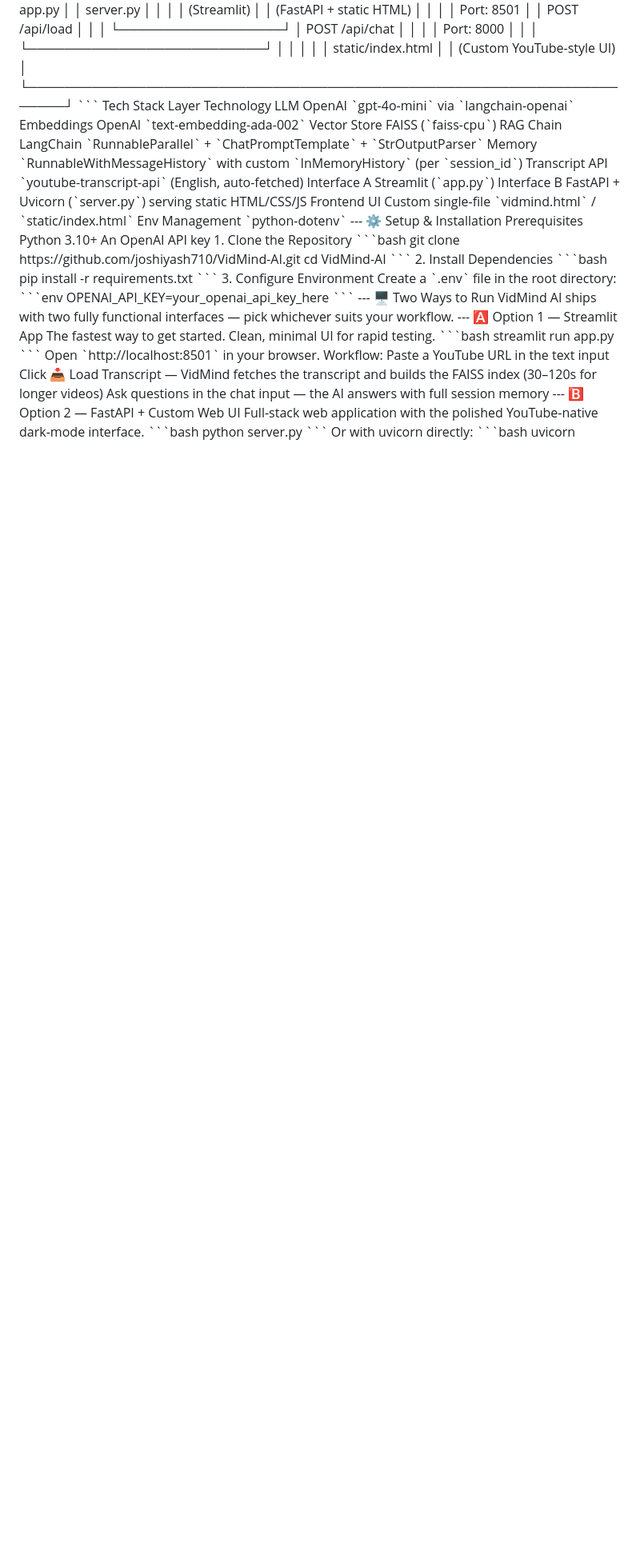
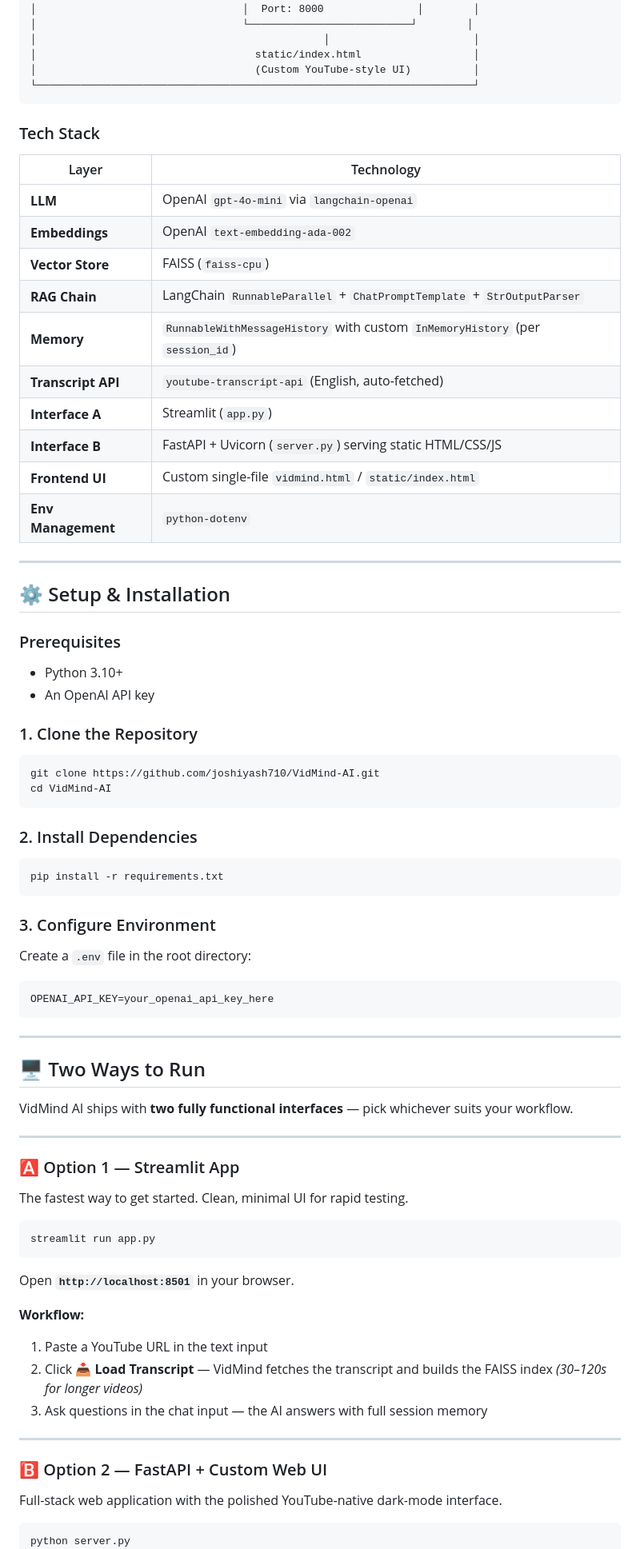
Before and after one commit to joshiyash710/VidMind-AI, a Markdown page: README.md, the part around one of its changes. Shown at 80% size. GitHub-like rendering; blank space fills up the shorter version.

````diff
--- a/README.md
+++ b/README.md
@@ -83,55 +104,83 @@ Feature	Description
 │                                   (Custom YouTube-style UI)          │
 └──────────────────────────────────────────────────────────────────────┘
 ```
-Tech Stack
-Layer	Technology
-LLM	OpenAI `gpt-4o-mini` via `langchain-openai`
-Embeddings	OpenAI `text-embedding-ada-002`
-Vector Store	FAISS (`faiss-cpu`)
-RAG Chain	LangChain `RunnableParallel` + `ChatPromptTemplate` + `StrOutputParser`
-Memory	`RunnableWithMessageHistory` with custom `InMemoryHistory` (per `session_id`)
-Transcript API	`youtube-transcript-api` (English, auto-fetched)
-Interface A	Streamlit (`app.py`)
-Interface B	FastAPI + Uvicorn (`server.py`) serving static HTML/CSS/JS
-Frontend UI	Custom single-file `vidmind.html` / `static/index.html`
-Env Management	`python-dotenv`
+
+### Tech Stack
+
+| Layer | Technology |
+|---|---|
+| **LLM** | OpenAI `gpt-4o-mini` via `langchain-openai` |
+| **Embeddings** | OpenAI `text-embedding-ada-002` |
+| **Vector Store** | FAISS (`faiss-cpu`) |
+| **RAG Chain** | LangChain `RunnableParallel` + `ChatPromptTemplate` + `StrOutputParser` |
+| **Memory** | `RunnableWithMessageHistory` with custom `InMemoryHistory` (per `session_id`) |
+| **Transcript API** | `youtube-transcript-api` (English, auto-fetched) |
+| **Interface A** | Streamlit (`app.py`) |
+| **Interface B** | FastAPI + Uvicorn (`server.py`) serving static HTML/CSS/JS |
+| **Frontend UI** | Custom single-file `vidmind.html` / `static/index.html` |
+| **Env Management** | `python-dotenv` |
+
 ---
-⚙️ Setup & Installation
-Prerequisites
-Python 3.10+
-An OpenAI API key
-1. Clone the Repository
+
+## ⚙️ Setup & Installation
+
+### Prerequisites
+
+- Python 3.10+
+- An OpenAI API key
+
+### 1. Clone the Repository
+
 ```bash
 git clone https://github.com/joshiyash710/VidMind-AI.git
 cd VidMind-AI
 ```
-2. Install Dependencies
+
+### 2. Install Dependencies
+
 ```bash
 pip install -r requirements.txt
 ```
-3. Configure Environment
+
+### 3. Configure Environment
+
 Create a `.env` file in the root directory:
+
 ```env
 OPENAI_API_KEY=your_openai_api_key_here
 ```
+
 ---
-🖥️ Two Ways to Run
-VidMind AI ships with two fully functional interfaces — pick whichever suits your workflow.
+
+## 🖥️ Two Ways to Run
+
+VidMind AI ships with **two fully functional interfaces** — pick whichever suits your workflow.
+
 ---
-🅰️ Option 1 — Streamlit App
+
+### 🅰️ Option 1 — Streamlit App
+
 The fastest way to get started. Clean, minimal UI for rapid testing.
+
 ```bash
 streamlit run app.py
 ```
-Open `http://localhost:8501` in your browser.
-Workflow:
-Paste a YouTube URL in the text input
-Click 📥 Load Transcript — VidMind fetches the transcript and builds the FAISS index (30–120s for longer videos)
-Ask questions in the chat input — the AI answers with full session memory
+
+Open **`http://localhost:8501`** in your browser.
+
+**Workflow:**
+1. Paste a YouTube URL in the text input
+2. Click **📥 Load Transcript** — VidMind fetches the transcript and builds the FAISS index *(30–120s for longer videos)*
+3. Ask questions in the chat input — the AI answers with full session memory
+
 ---
-🅱️ Option 2 — FastAPI + Custom Web UI
+
+### 🅱️ Option 2 — FastAPI + Custom Web UI
+
 Full-stack web application with the polished YouTube-native dark-mode interface.
+
 ```bash
 python server.py
 ```
+
 Or with uvicorn directly:
````
Also changed, not shown: other parts of README.md (+100 -41 lines).
